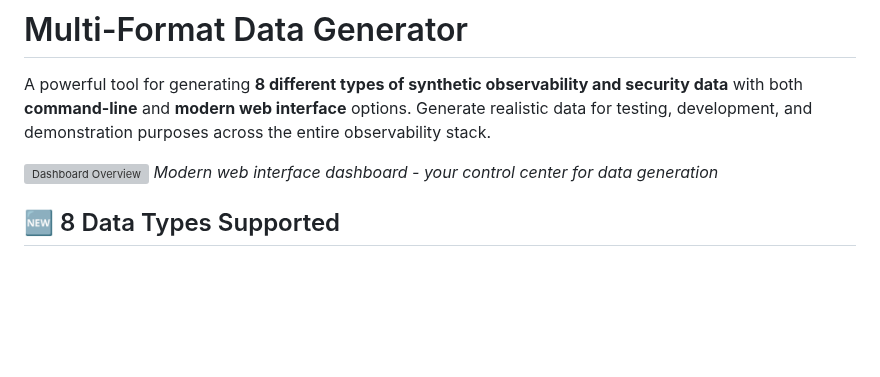
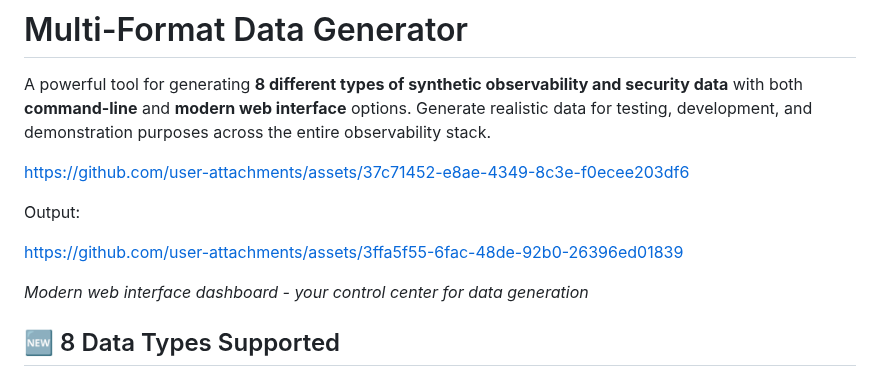
Before and after one commit to ninoslavmiskovic/log-data-generator, a Markdown page: README.md, the part around one of its changes. GitHub-like rendering; blank space fills up the shorter version; grey boxes are pictures that could not be loaded.

Commit message:
Enhance README with new images and UI details
Updated README.md with new images and descriptions for the web interface and data generation workflows.

```diff
--- a/README.md
+++ b/README.md
@@ -2,7 +2,12 @@
 
 A powerful tool for generating **8 different types of synthetic observability and security data** with both **command-line** and **modern web interface** options. Generate realistic data for testing, development, and demonstration purposes across the entire observability stack.
 
-![Dashboard Overview](https://github.com/user-attachments/assets/aba8281e-d7e4-4809-b58b-cdd9ac2cea19)
+https://github.com/user-attachments/assets/37c71452-e8ae-4349-8c3e-f0ecee203df6
+
+Output:
+
+https://github.com/user-attachments/assets/3ffa5f55-6fac-48de-92b0-26396ed01839
+
 *Modern web interface dashboard - your control center for data generation*
 
 ## 🆕 8 Data Types Supported
```
Also changed, not shown: other parts of README.md (+2 -9 lines).
